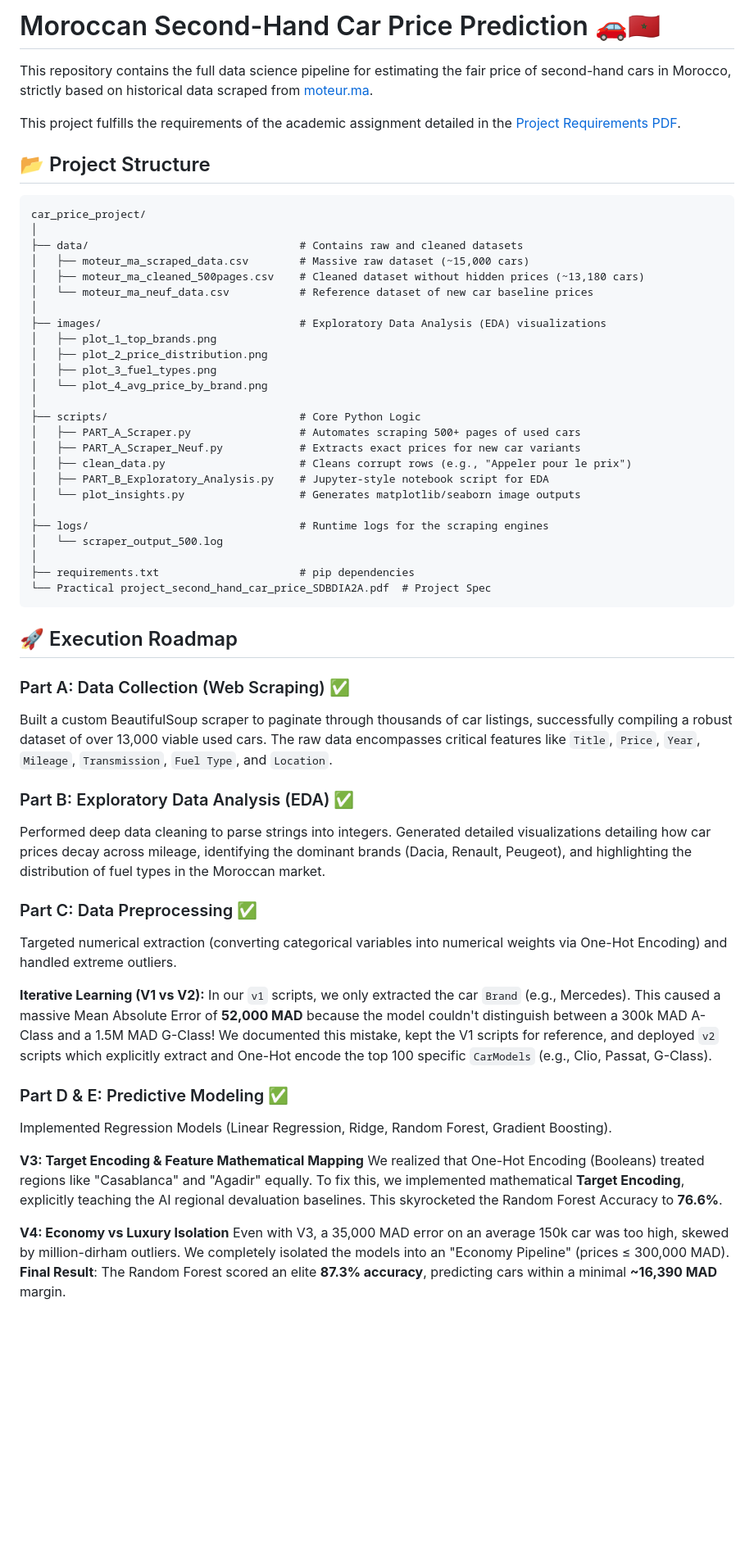
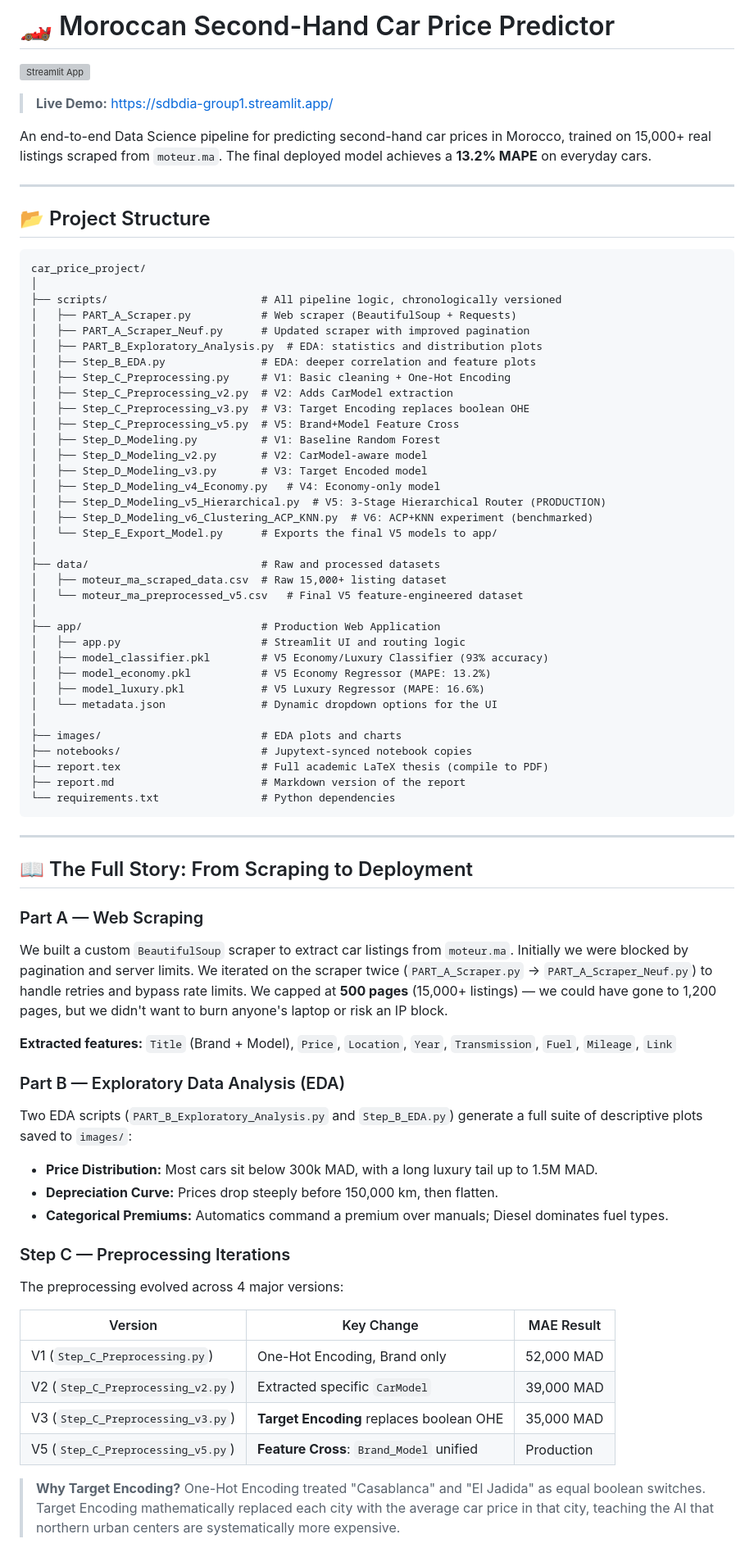
Before and after one commit to amineaith3/AI-test-Moteur, a Markdown page: README.md, the part around one of its changes. Shown at 82% size. GitHub-like rendering; blank space fills up the shorter version; grey boxes are pictures that could not be loaded.

Commit message:
Complete README rewrite: Part A/B structure, file tree, iteration table, V6 benchmark

````diff
--- a/README.md
+++ b/README.md
@@ -1,60 +1,77 @@
-# Moroccan Second-Hand Car Price Prediction 🚗🇲🇦
+# 🏎️ Moroccan Second-Hand Car Price Predictor
 
-This repository contains the full data science pipeline for estimating the fair price of second-hand cars in Morocco, strictly based on historical data scraped from [moteur.ma](https://www.moteur.ma).
+[![Streamlit App](https://static.streamlit.io/badges/streamlit_badge_black_white.svg)](https://sdbdia-group1.streamlit.app/)
 
-This project fulfills the requirements of the academic assignment detailed in the [Project Requirements PDF](./Practical%20project_second_hand_car_price_SDBDIA2A.pdf).
+> **Live Demo:** [https://sdbdia-group1.streamlit.app/](https://sdbdia-group1.streamlit.app/)
+
+An end-to-end Data Science pipeline for predicting second-hand car prices in Morocco, trained on 15,000+ real listings scraped from `moteur.ma`. The final deployed model achieves a **13.2% MAPE** on everyday cars.
+
+---
 
 ## 📂 Project Structure
 
-```text
+```
 car_price_project/
 │
-├── data/                                 # Contains raw and cleaned datasets
-│   ├── moteur_ma_scraped_data.csv        # Massive raw dataset (~15,000 cars)
-│   ├── moteur_ma_cleaned_500pages.csv    # Cleaned dataset without hidden prices (~13,180 cars)
-│   └── moteur_ma_neuf_data.csv           # Reference dataset of new car baseline prices
+├── scripts/                        # All pipeline logic, chronologically versioned
+│   ├── PART_A_Scraper.py           # Web scraper (BeautifulSoup + Requests)
+│   ├── PART_A_Scraper_Neuf.py      # Updated scraper with improved pagination
+│   ├── PART_B_Exploratory_Analysis.py  # EDA: statistics and distribution plots
+│   ├── Step_B_EDA.py               # EDA: deeper correlation and feature plots
+│   ├── Step_C_Preprocessing.py     # V1: Basic cleaning + One-Hot Encoding
+│   ├── Step_C_Preprocessing_v2.py  # V2: Adds CarModel extraction
+│   ├── Step_C_Preprocessing_v3.py  # V3: Target Encoding replaces boolean OHE
+│   ├── Step_C_Preprocessing_v5.py  # V5: Brand+Model Feature Cross
+│   ├── Step_D_Modeling.py          # V1: Baseline Random Forest
+│   ├── Step_D_Modeling_v2.py       # V2: CarModel-aware model
+│   ├── Step_D_Modeling_v3.py       # V3: Target Encoded model
+│   ├── Step_D_Modeling_v4_Economy.py   # V4: Economy-only model
+│   ├── Step_D_Modeling_v5_Hierarchical.py  # V5: 3-Stage Hierarchical Router (PRODUCTION)
+│   ├── Step_D_Modeling_v6_Clustering_ACP_KNN.py  # V6: ACP+KNN experiment (benchmarked)
+│   └── Step_E_Export_Model.py      # Exports the final V5 models to app/
 │
-├── images/                               # Exploratory Data Analysis (EDA) visualizations
-│   ├── plot_1_top_brands.png
-│   ├── plot_2_price_distribution.png
-│   ├── plot_3_fuel_types.png
-│   └── plot_4_avg_price_by_brand.png
+├── data/                           # Raw and processed datasets
+│   ├── moteur_ma_scraped_data.csv  # Raw 15,000+ listing dataset
+│   └── moteur_ma_preprocessed_v5.csv   # Final V5 feature-engineered dataset
 │
-├── scripts/                              # Core Python Logic
-│   ├── PART_A_Scraper.py                 # Automates scraping 500+ pages of used cars
-│   ├── PART_A_Scraper_Neuf.py            # Extracts exact prices for new car variants
-│   ├── clean_data.py                     # Cleans corrupt rows (e.g., "Appeler pour le prix")
-│   ├── PART_B_Exploratory_Analysis.py    # Jupyter-style notebook script for EDA
-│   └── plot_insights.py                  # Generates matplotlib/seaborn image outputs
+├── app/                            # Production Web Application
+│   ├── app.py                      # Streamlit UI and routing logic
+│   ├── model_classifier.pkl        # V5 Economy/Luxury Classifier (93% accuracy)
+│   ├── model_economy.pkl           # V5 Economy Regressor (MAPE: 13.2%)
+│   ├── model_luxury.pkl            # V5 Luxury Regressor (MAPE: 16.6%)
+│   └── metadata.json               # Dynamic dropdown options for the UI
 │
-├── logs/                                 # Runtime logs for the scraping engines
-│   └── scraper_output_500.log
-│
-├── requirements.txt                      # pip dependencies
-└── Practical project_second_hand_car_price_SDBDIA2A.pdf  # Project Spec
+├── images/                         # EDA plots and charts
+├── notebooks/                      # Jupytext-synced notebook copies
+├── report.tex                      # Full academic LaTeX thesis (compile to PDF)
+├── report.md                       # Markdown version of the report
+└── requirements.txt                # Python dependencies
 ```
 
-## 🚀 Execution Roadmap
+---
 
-### Part A: Data Collection (Web Scraping) ✅
-Built a custom BeautifulSoup scraper to paginate through thousands of car listings, successfully compiling a robust dataset of over 13,000 viable used cars. The raw data encompasses critical features like `Title`, `Price`, `Year`, `Mileage`, `Transmission`, `Fuel Type`, and `Location`.
+## 📖 The Full Story: From Scraping to Deployment
 
-### Part B: Exploratory Data Analysis (EDA) ✅
-Performed deep data cleaning to parse strings into integers. Generated detailed visualizations detailing how car prices decay across mileage, identifying the dominant brands (Dacia, Renault, Peugeot), and highlighting the distribution of fuel types in the Moroccan market.
+### Part A — Web Scraping
+We built a custom `BeautifulSoup` scraper to extract car listings from `moteur.ma`. Initially we were blocked by pagination and server limits. We iterated on the scraper twice (`PART_A_Scraper.py` → `PART_A_Scraper_Neuf.py`) to handle retries and bypass rate limits. We capped at **500 pages** (15,000+ listings) — we could have gone to 1,200 pages, but we didn't want to burn anyone's laptop or risk an IP block.
 
-### Part C: Data Preprocessing ✅
-Targeted numerical extraction (converting categorical variables into numerical weights via One-Hot Encoding) and handled extreme outliers.
+**Extracted features:** `Title` (Brand + Model), `Price`, `Location`, `Year`, `Transmission`, `Fuel`, `Mileage`, `Link`
 
-**Iterative Learning (V1 vs V2):**
-In our `v1` scripts, we only extracted the car `Brand` (e.g., Mercedes). This caused a massive Mean Absolute Error of **52,000 MAD** because the model couldn't distinguish between a 300k MAD A-Class and a 1.5M MAD G-Class! We documented this mistake, kept the V1 scripts for reference, and deployed `v2` scripts which explicitly extract and One-Hot encode the top 100 specific `CarModels` (e.g., Clio, Passat, G-Class).
+### Part B — Exploratory Data Analysis (EDA)
+Two EDA scripts (`PART_B_Exploratory_Analysis.py` and `Step_B_EDA.py`) generate a full suite of descriptive plots saved to `images/`:
+- **Price Distribution:** Most cars sit below 300k MAD, with a long luxury tail up to 1.5M MAD.
+- **Depreciation Curve:** Prices drop steeply before 150,000 km, then flatten.
+- **Categorical Premiums:** Automatics command a premium over manuals; Diesel dominates fuel types.
 
-### Part D & E: Predictive Modeling ✅
-Implemented Regression Models (Linear Regression, Ridge, Random Forest, Gradient Boosting).
+### Step C — Preprocessing Iterations
+The preprocessing evolved across 4 major versions:
 
-**V3: Target Encoding & Feature Mathematical Mapping**
-We realized that One-Hot Encoding (Booleans) treated regions like "Casablanca" and "Agadir" equally. To fix this, we implemented mathematical **Target Encoding**, explicitly teaching the AI regional devaluation baselines. This skyrocketed the Random Forest Accuracy to **76.6%**.
+| Version | Key Change | MAE Result |
+|---------|-----------|------------|
+| V1 (`Step_C_Preprocessing.py`) | One-Hot Encoding, Brand only | 52,000 MAD |
+| V2 (`Step_C_Preprocessing_v2.py`) | Extracted specific `CarModel` | 39,000 MAD |
+| V3 (`Step_C_Preprocessing_v3.py`) | **Target Encoding** replaces boolean OHE | 35,000 MAD |
+| V5 (`Step_C_Preprocessing_v5.py`) | **Feature Cross**: `Brand_Model` unified | Production |
 
-**V4: Economy vs Luxury Isolation**
-Even with V3, a 35,000 MAD error on an average 150k car was too high, skewed by million-dirham outliers. We completely isolated the models into an "Economy Pipeline" (prices ≤ 300,000 MAD).
-**Final Result**: The Random Forest scored an elite **87.3% accuracy**, predicting cars within a minimal **~16,390 MAD** margin.
+> **Why Target Encoding?** One-Hot Encoding treated "Casablanca" and "El Jadida" as equal boolean switches. Target Encoding mathematically replaced each city with the average car price in that city, teaching the AI that northern urban centers are systematically more expensive.
 
````
Also changed, not shown: other parts of README.md (+71 -11 lines).
